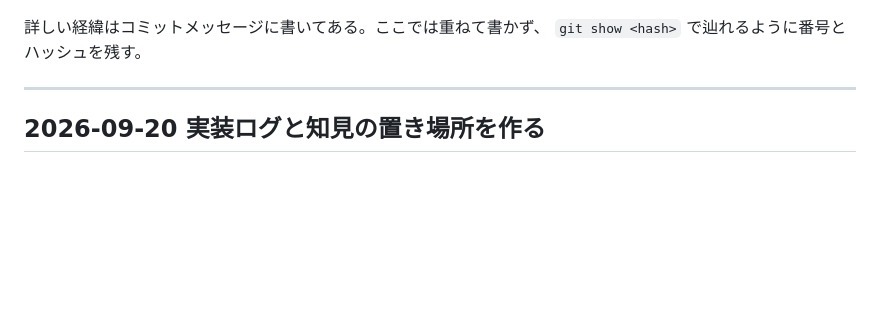
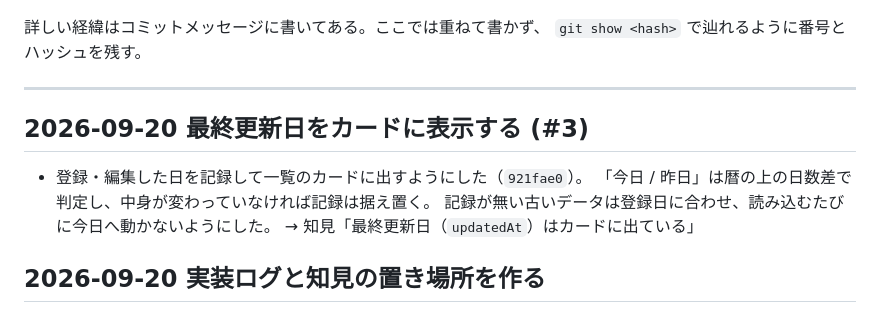
Before and after one commit to Maku459/point_wallet, a Markdown page: docs/worklog.md, the part around the change. Rendered like a GitHub page; blank space fills up the shorter version.

Commit message:
実装ログに最終更新日の対応を記録する
コミットは自分のハッシュを含められないため、実装コミット(921fae0)と
PR番号(#3)が確定してから記録している。

Co-Authored-By: Claude Opus 5 <noreply@anthropic.com>
Claude-Session: https://claude.ai/code/session_01KXmGW1Ahxsbs6cFUrmqJZU

```diff
--- a/docs/worklog.md
+++ b/docs/worklog.md
@@ -17,6 +17,13 @@
 `git show <hash>` で辿れるように番号とハッシュを残す。
 
 ---
+
+## 2026-09-20 最終更新日をカードに表示する (#3)
+
+- 登録・編集した日を記録して一覧のカードに出すようにした（`921fae0`）。
+  「今日 / 昨日」は暦の上の日数差で判定し、中身が変わっていなければ記録は据え置く。
+  記録が無い古いデータは登録日に合わせ、読み込むたびに今日へ動かないようにした。
+  → 知見「最終更新日（`updatedAt`）はカードに出ている」
 
 ## 2026-09-20 実装ログと知見の置き場所を作る
 
```
